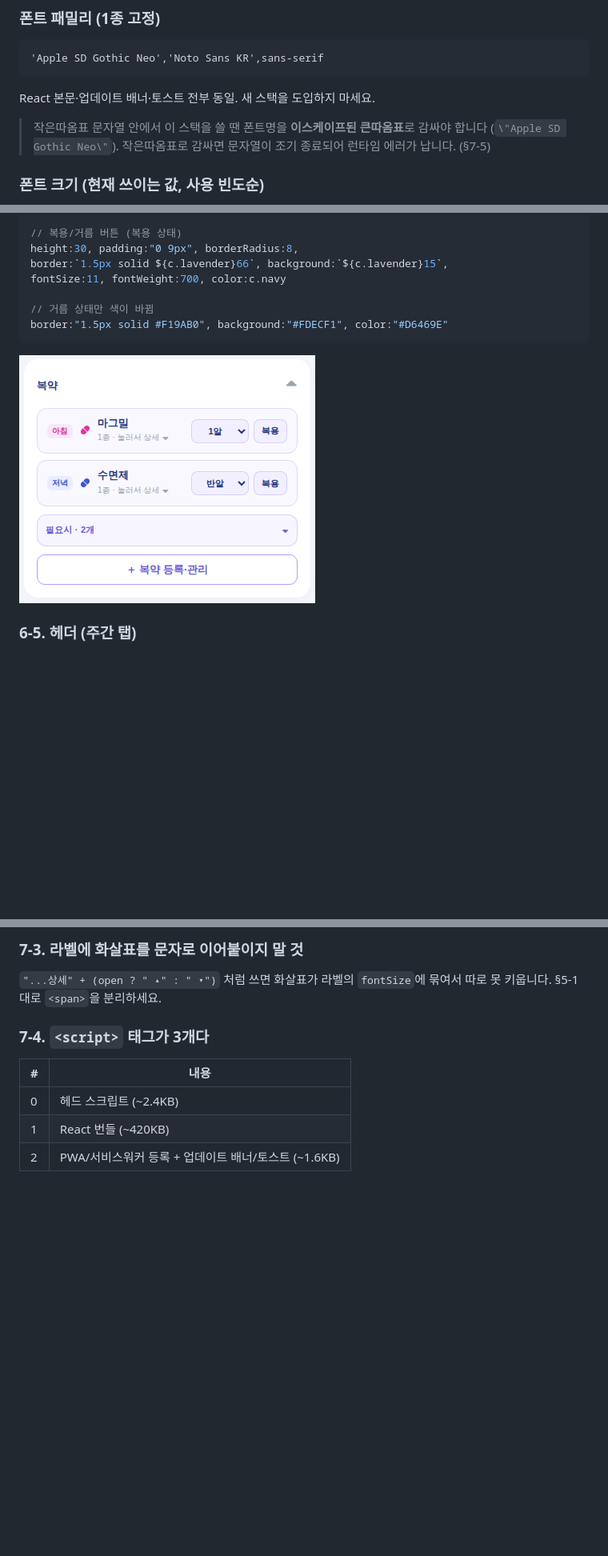
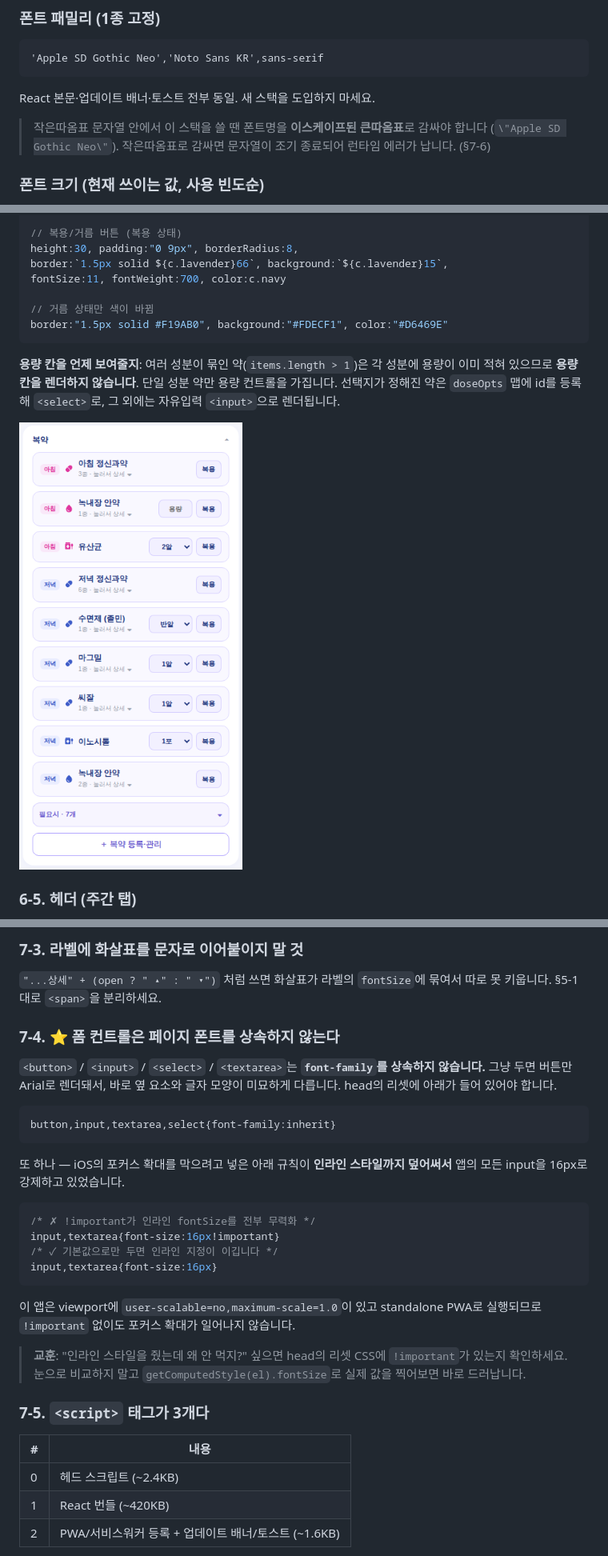
Before and after one commit to nomi-host/get-healthy, a Markdown page: design.md, 3 parts joined by grey strips. Shown at 80% size. Drawn GitHub-style; pictures changed too: docs/design-assets/screen-meds-edit.png; blank space fills up the shorter version.

````diff
--- a/design.md
+++ b/design.md
@@ -126,7 +130,7 @@ React 본문·업데이트 배너·토스트 전부 동일. 새 스택을 도입
 
 > 작은따옴표 문자열 안에서 이 스택을 쓸 땐 폰트명을 **이스케이프된 큰따옴표**로 감싸야
 > 합니다 (`\"Apple SD Gothic Neo\"`). 작은따옴표로 감싸면 문자열이 조기 종료되어
-> 런타임 에러가 납니다. (§7-5)
+> 런타임 에러가 납니다. (§7-6)
 
 ### 폰트 크기 (현재 쓰이는 값, 사용 빈도순)
 
@@ -323,6 +333,11 @@ fontSize:11, fontWeight:700, color:c.navy
 border:"1.5px solid #F19AB0", background:"#FDECF1", color:"#D6469E"
 ```
 
+**용량 칸을 언제 보여줄지**: 여러 성분이 묶인 약(`items.length > 1`)은 각 성분에 용량이
+이미 적혀 있으므로 **용량 칸을 렌더하지 않습니다**. 단일 성분 약만 용량 컨트롤을 가집니다.
+선택지가 정해진 약은 `doseOpts` 맵에 id를 등록해 `<select>`로, 그 외에는 자유입력
+`<input>`으로 렌더됩니다.
+
 ![복약 편집 — 기본 상태](docs/design-assets/screen-meds-edit.png)
 
 ### 6-5. 헤더 (주간 탭)
@@ -392,7 +407,34 @@ Math.round(card.getBoundingClientRect().bottom - line.getBoundingClientRect().bo
 `"...상세" + (open ? " ▴" : " ▾")` 처럼 쓰면 화살표가 라벨의 `fontSize`에 묶여서 따로 못
 키웁니다. §5-1대로 `<span>`을 분리하세요.
 
-### 7-4. `<script>` 태그가 3개다
+### 7-4. ⭐ 폼 컨트롤은 페이지 폰트를 상속하지 않는다
+
+`<button>` / `<input>` / `<select>` / `<textarea>`는 **`font-family`를 상속하지 않습니다.**
+그냥 두면 버튼만 Arial로 렌더돼서, 바로 옆 요소와 글자 모양이 미묘하게 다릅니다.
+head의 리셋에 아래가 들어 있어야 합니다.
+
+```css
+button,input,textarea,select{font-family:inherit}
+```
+
+또 하나 — iOS의 포커스 확대를 막으려고 넣은 아래 규칙이 **인라인 스타일까지 덮어써서**
+앱의 모든 input을 16px로 강제하고 있었습니다.
+
+```css
+/* ✗ !important가 인라인 fontSize를 전부 무력화 */
+input,textarea{font-size:16px!important}
+/* ✓ 기본값으로만 두면 인라인 지정이 이깁니다 */
+input,textarea{font-size:16px}
+```
+
+이 앱은 viewport에 `user-scalable=no,maximum-scale=1.0`이 있고 standalone PWA로 실행되므로
+`!important` 없이도 포커스 확대가 일어나지 않습니다.
+
+> **교훈**: "인라인 스타일을 줬는데 왜 안 먹지?" 싶으면 head의 리셋 CSS에 `!important`가
+> 있는지 확인하세요. 눈으로 비교하지 말고 `getComputedStyle(el).fontSize`로 실제 값을
+> 찍어보면 바로 드러납니다.
+
+### 7-5. `<script>` 태그가 3개다
 
 | # | 내용 |
 |---|---|
````
Also changed, not shown: other parts of design.md (+17 -7 lines), docs/design-assets/screen-meds-prn.png, 1 other file.
